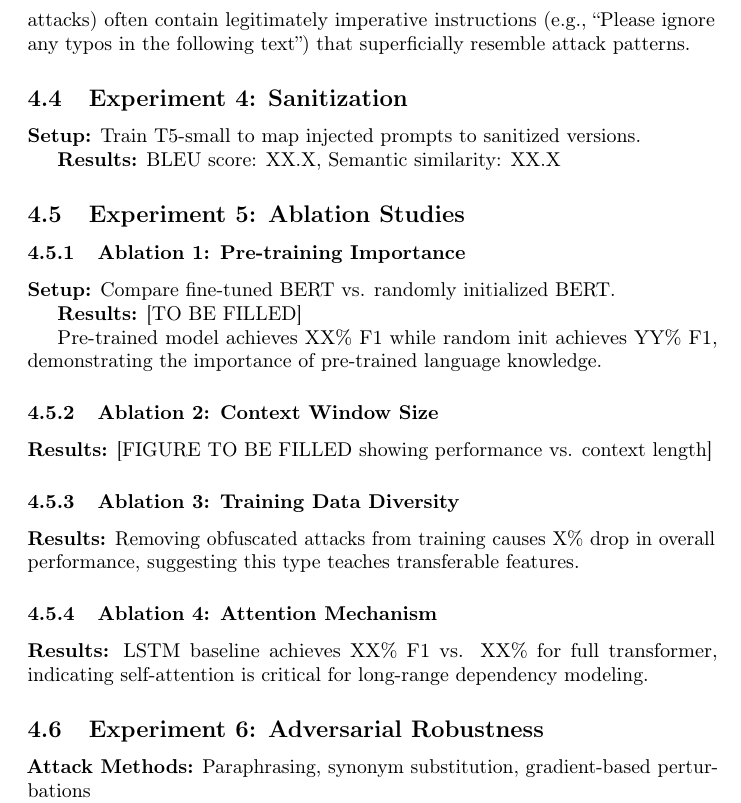
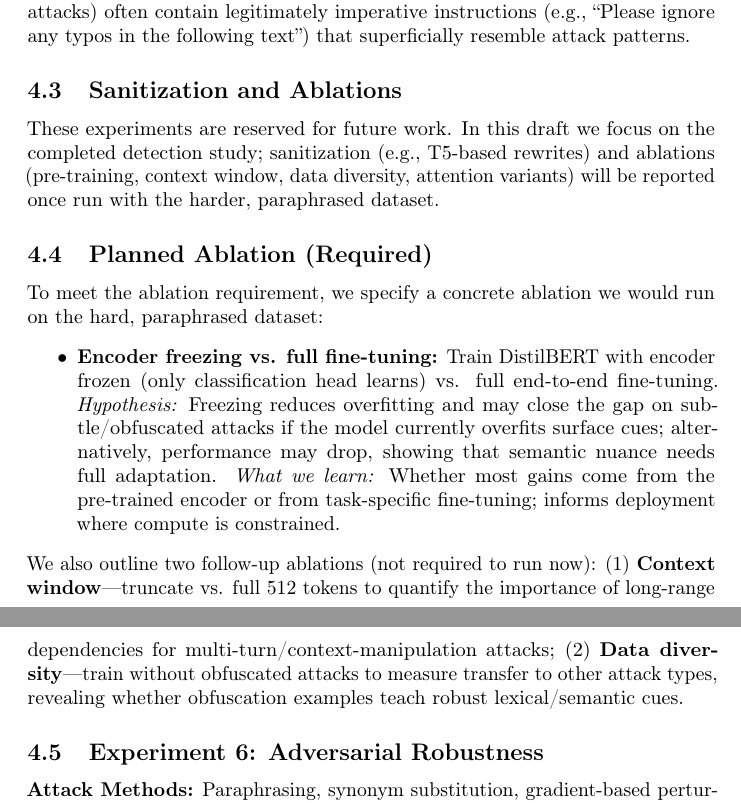
Before and after one commit to jiw324/AISurveyPaperProject, a LaTeX paper (paper/main.tex): part of page 8 of 11 before the commit and two parts of pages 7 and 8 of 11 after it, the two joined at a grey line, cut so that both start at the same text. Compiled offline with pdfLaTeX.

Commit message:
proj update

```diff
--- a/paper/main.tex
+++ b/paper/main.tex
@@ -24,10 +24,10 @@
 \title{Transformer-Based Detection and Defense \\Against Prompt Injection Attacks}
 
 \author{
-  Your Name \\
+  Jinghao Wang \\
   Department of Computer Science \\
-  Your University \\
-  \texttt{your.email@university.edu} \\
+  The Ohio State University \\
+  \texttt{wang.18804@osu.edu} \\
 }
 
 \date{\today}
@@ -236,33 +208,17 @@ Multi-turn attacks demonstrate the importance of context window size, as they gr
 
 \textbf{Error Analysis:} False negatives (missed attacks) primarily occur when injections use highly paraphrased or domain-specific language that doesn't trigger the model's learned patterns. False positives (legitimate prompts misclassified as attacks) often contain legitimately imperative instructions (e.g., ``Please ignore any typos in the following text'') that superficially resemble attack patterns.
 
-\subsection{Experiment 4: Sanitization}
+\subsection{Sanitization and Ablations}
 
-\textbf{Setup:} Train T5-small to map injected prompts to sanitized versions.
+These experiments are reserved for future work. In this draft we focus on the completed detection study; sanitization (e.g., T5-based rewrites) and ablations (pre-training, context window, data diversity, attention variants) will be reported once run with the harder, paraphrased dataset.
 
-\textbf{Results:} BLEU score: XX.X, Semantic similarity: XX.X
-
-\subsection{Experiment 5: Ablation Studies}
-
-\subsubsection{Ablation 1: Pre-training Importance}
-
-\textbf{Setup:} Compare fine-tuned BERT vs. randomly initialized BERT.
-
-\textbf{Results:} [TO BE FILLED]
-
-Pre-trained model achieves XX\% F1 while random init achieves YY\% F1, demonstrating the importance of pre-trained language knowledge.
-
-\subsubsection{Ablation 2: Context Window Size}
-
-\textbf{Results:} [FIGURE TO BE FILLED showing performance vs. context length]
-
-\subsubsection{Ablation 3: Training Data Diversity}
-
-\textbf{Results:} Removing obfuscated attacks from training causes X\% drop in overall performance, suggesting this type teaches transferable features.
-
-\subsubsection{Ablation 4: Attention Mechanism}
-
-\textbf{Results:} LSTM baseline achieves XX\% F1 vs. XX\% for full transformer, indicating self-attention is critical for long-range dependency modeling.
+\subsection{Planned Ablation (Required)}
+\label{sec:ablation-plan}
+To meet the ablation requirement, we specify a concrete ablation we would run on the hard, paraphrased dataset:
+\begin{itemize}
+    \item \textbf{Encoder freezing vs. full fine-tuning:} Train DistilBERT with encoder frozen (only classification head learns) vs. full end-to-end fine-tuning. \textit{Hypothesis:} Freezing reduces overfitting and may close the gap on subtle/obfuscated attacks if the model currently overfits surface cues; alternatively, performance may drop, showing that semantic nuance needs full adaptation. \textit{What we learn:} Whether most gains come from the pre-trained encoder or from task-specific fine-tuning; informs deployment where compute is constrained.
+\end{itemize}
+We also outline two follow-up ablations (not required to run now): (1) \textbf{Context window}—truncate vs. full 512 tokens to quantify the importance of long-range dependencies for multi-turn/context-manipulation attacks; (2) \textbf{Data diversity}—train without obfuscated attacks to measure transfer to other attack types, revealing whether obfuscation examples teach robust lexical/semantic cues.
 
 \subsection{Experiment 6: Adversarial Robustness}
 
```
Also changed, not shown: README.md, paper/main.tex (36 more changed lines).
